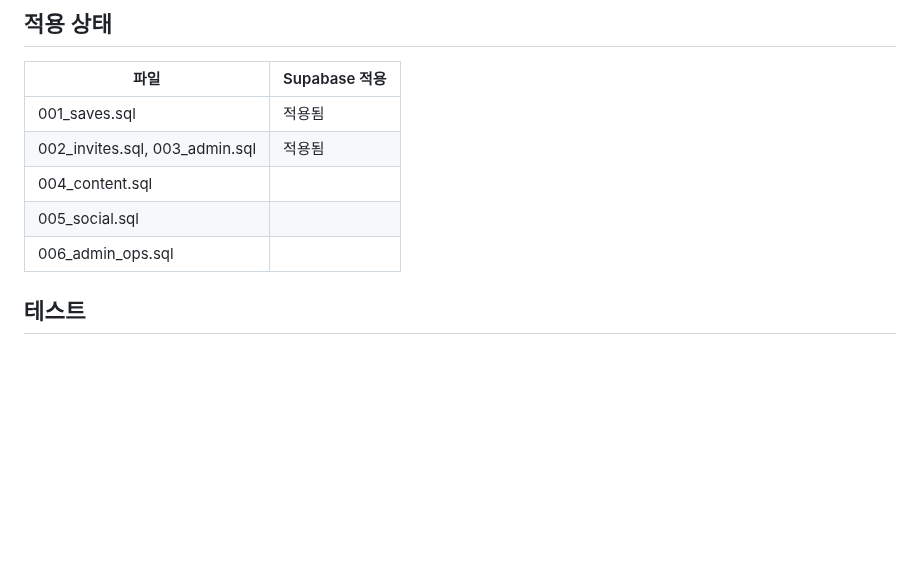
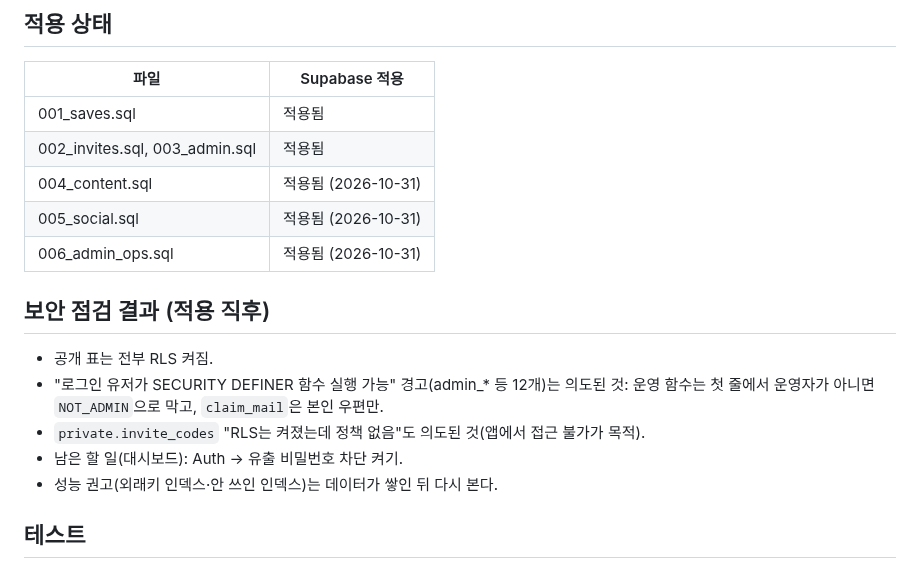
Before and after one commit to kaonteck/blesetsaga, a Markdown page: supabase/README.md, the part around the change. Rendered like a GitHub page; blank space fills up the shorter version.

Commit message:
Record Supabase apply of 004-006 and advisor results
Co-Authored-By: Claude Opus 5.5 <noreply@anthropic.com>
Claude-Session: https://claude.ai/code/session_01Rt9UawB8DdxSKYXgobksE9

```diff
--- a/supabase/README.md
+++ b/supabase/README.md
@@ -78,9 +78,16 @@
 |---|---|
 | 001_saves.sql | 적용됨 |
 | 002_invites.sql, 003_admin.sql | 적용됨 |
-| 004_content.sql | |
-| 005_social.sql | |
-| 006_admin_ops.sql | |
+| 004_content.sql | 적용됨 (2026-10-31) |
+| 005_social.sql | 적용됨 (2026-10-31) |
+| 006_admin_ops.sql | 적용됨 (2026-10-31) |
+
+## 보안 점검 결과 (적용 직후)
+- 공개 표는 전부 RLS 켜짐.
+- "로그인 유저가 SECURITY DEFINER 함수 실행 가능" 경고(admin_* 등 12개)는 의도된 것: 운영 함수는 첫 줄에서 운영자가 아니면 `NOT_ADMIN`으로 막고, `claim_mail`은 본인 우편만.
+- `private.invite_codes` "RLS는 켜졌는데 정책 없음"도 의도된 것(앱에서 접근 불가가 목적).
+- 남은 할 일(대시보드): Auth → 유출 비밀번호 차단 켜기.
+- 성능 권고(외래키 인덱스·안 쓰인 인덱스)는 데이터가 쌓인 뒤 다시 본다.
 
 ## 테스트
 
```
Also changed, not shown: CLAUDE.md (+1 -1 lines).
